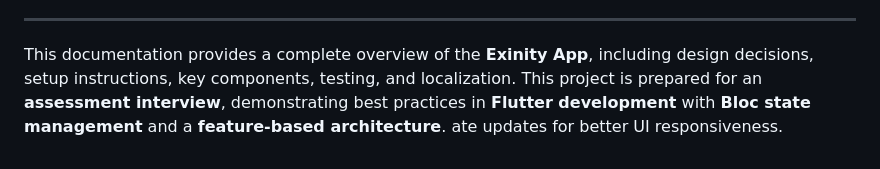
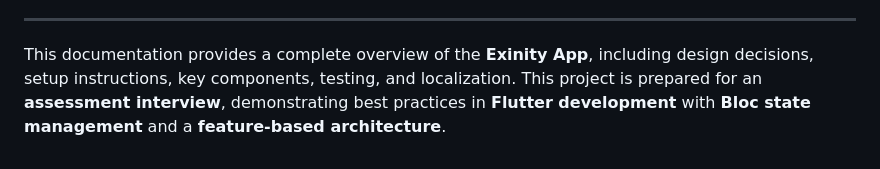
Before and after one commit to fady94/exinity_stocks_app, a Markdown page: README.md, the part around the change. Rendered like a GitHub page.

```diff
--- a/README.md
+++ b/README.md
@@ -259,4 +259,3 @@ Given more time, the following enhancements could be implemented:
 ---
 
 This documentation provides a complete overview of the **Exinity App**, including design decisions, setup instructions, key components, testing, and localization. This project is prepared for an **assessment interview**, demonstrating best practices in **Flutter development** with **Bloc state management** and a **feature-based architecture**.
-ate updates for better UI responsiveness.
```
